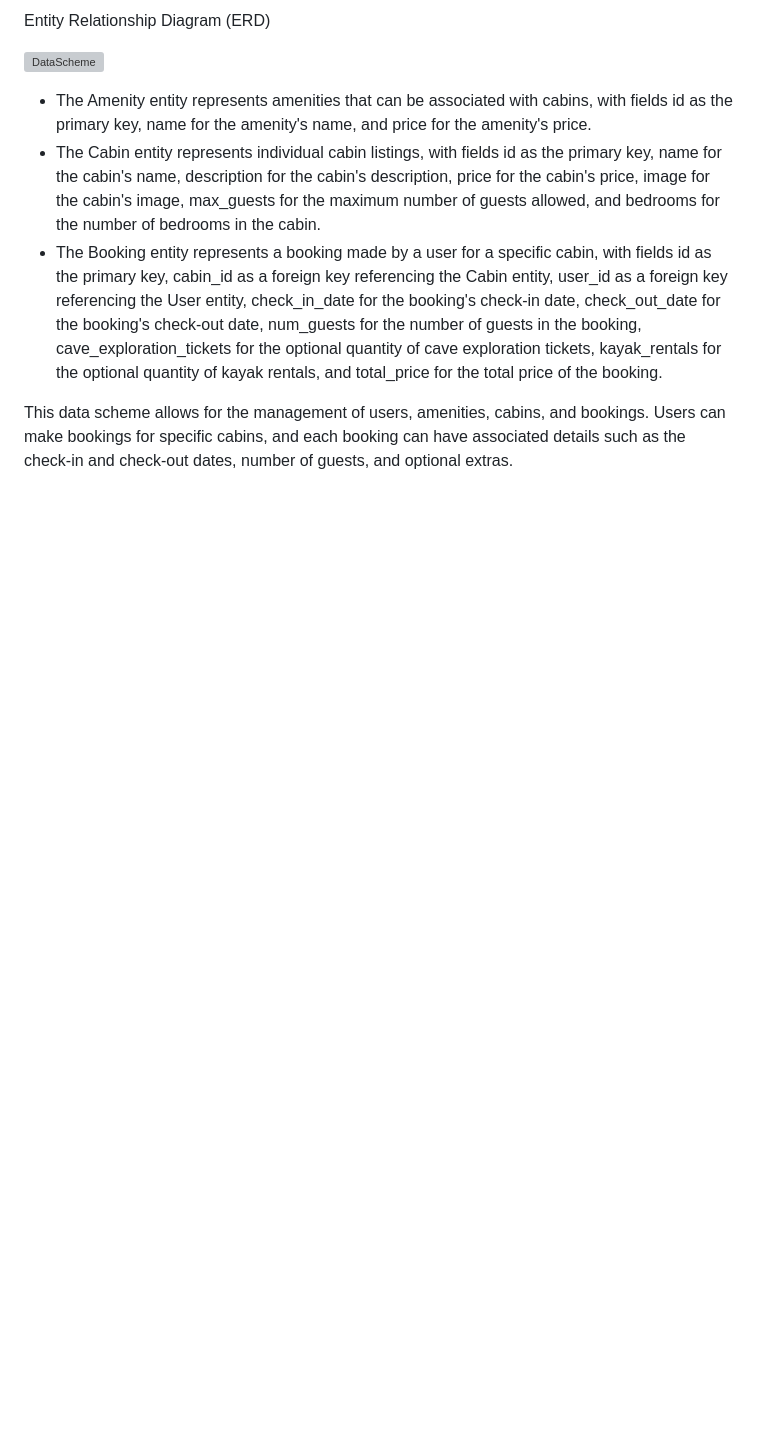
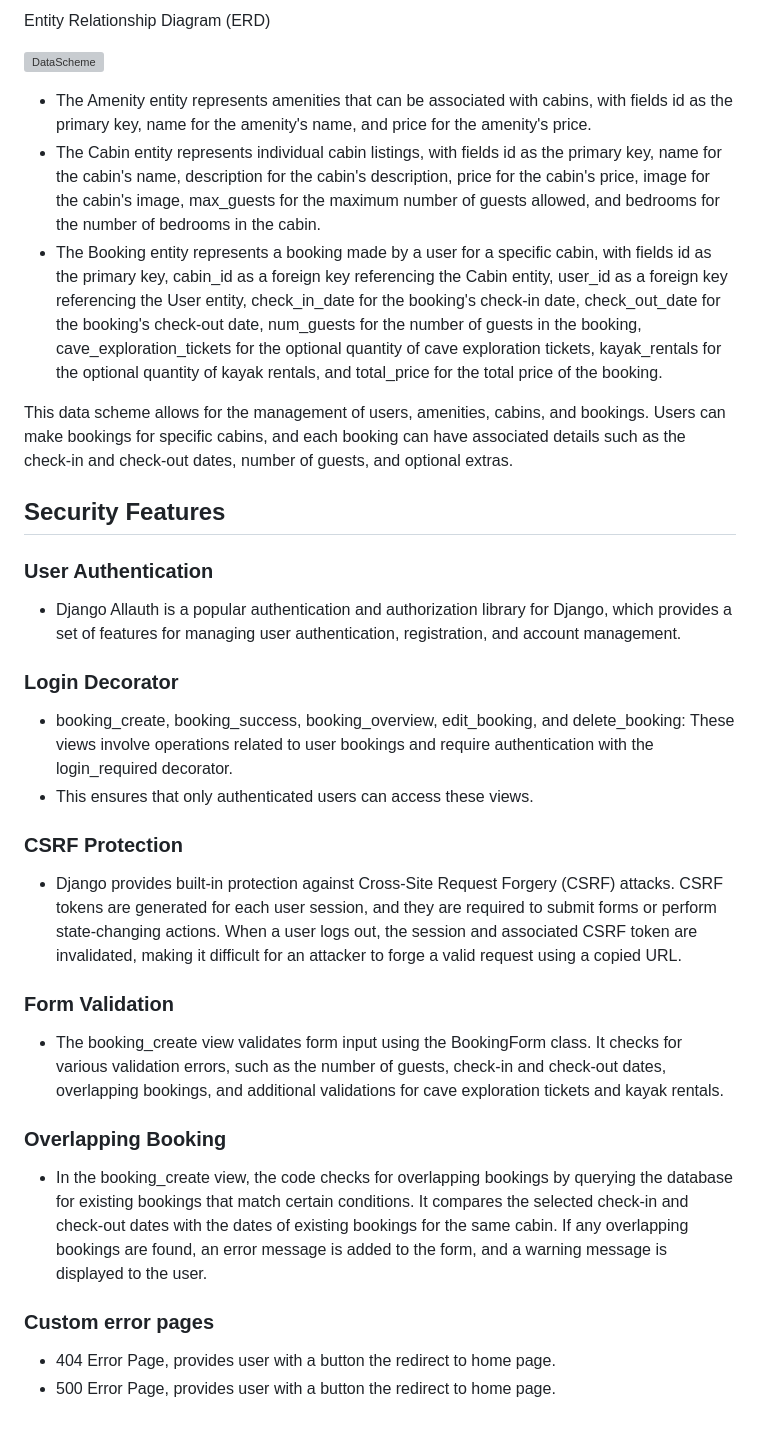
Before and after one commit to Thomas-Tomo/woodland-whispers-retreat, a Markdown page: README.md, the part around the change. GitHub-like rendering; blank space fills up the shorter version; grey boxes are pictures that could not be loaded.

Commit message:
Add security features section to README

```diff
--- a/README.md
+++ b/README.md
@@ -262,3 +262,31 @@ Entity Relationship Diagram (ERD)
 * The Booking entity represents a booking made by a user for a specific cabin, with fields id as the primary key, cabin_id as a foreign key referencing the Cabin entity, user_id as a foreign key referencing the User entity, check_in_date for the booking's check-in date, check_out_date for the booking's check-out date, num_guests for the number of guests in the booking, cave_exploration_tickets for the optional quantity of cave exploration tickets, kayak_rentals for the optional quantity of kayak rentals, and total_price for the total price of the booking.
 
 This data scheme allows for the management of users, amenities, cabins, and bookings. Users can make bookings for specific cabins, and each booking can have associated details such as the check-in and check-out dates, number of guests, and optional extras.
+
+## Security Features
+
+### User Authentication
+
+* Django Allauth is a popular authentication and authorization library for Django, which provides a set of features for managing user authentication, registration, and account management.
+
+### Login Decorator
+
+* booking_create, booking_success, booking_overview, edit_booking, and delete_booking: These views involve operations related to user bookings and require authentication with the login_required decorator.
+* This ensures that only authenticated users can access these views.
+
+### CSRF Protection
+
+* Django provides built-in protection against Cross-Site Request Forgery (CSRF) attacks. CSRF tokens are generated for each user session, and they are required to submit forms or perform state-changing actions. When a user logs out, the session and associated CSRF token are invalidated, making it difficult for an attacker to forge a valid request using a copied URL.
+
+### Form Validation
+
+* The booking_create view validates form input using the BookingForm class. It checks for various validation errors, such as the number of guests, check-in and check-out dates, overlapping bookings, and additional validations for cave exploration tickets and kayak rentals.
+
+### Overlapping Booking
+
+* In the booking_create view, the code checks for overlapping bookings by querying the database for existing bookings that match certain conditions. It compares the selected check-in and check-out dates with the dates of existing bookings for the same cabin. If any overlapping bookings are found, an error message is added to the form, and a warning message is displayed to the user.
+
+### Custom error pages
+
+* 404 Error Page, provides user with a button the redirect to home page.
+* 500 Error Page, provides user with a button the redirect to home page.
```
